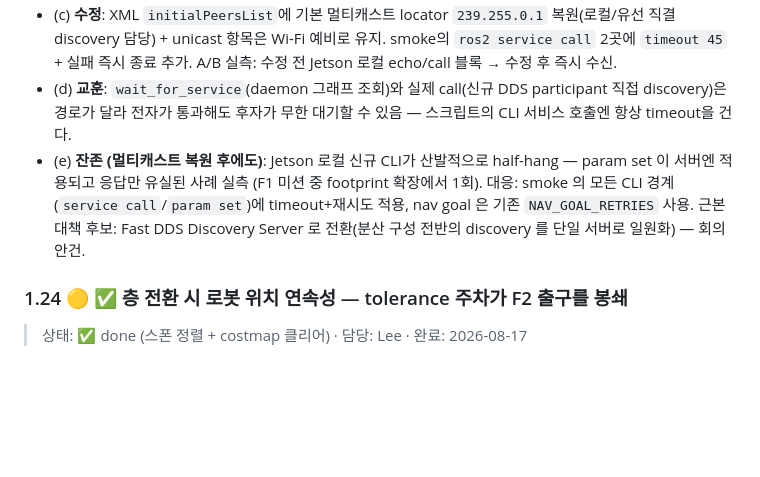
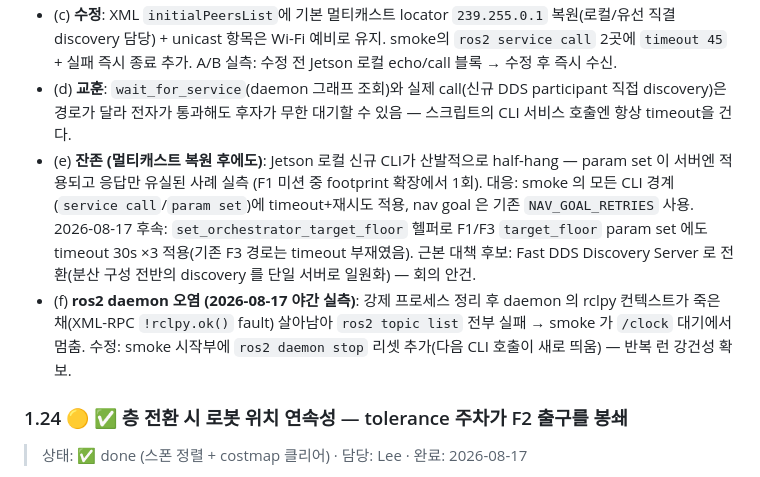
Before and after one commit to PackagU/Code_Space, a Markdown page: docs/improvement_report.md, the part around the change. GitHub-like rendering; blank space fills up the shorter version.

Commit message:
report: §1.23e/f 갱신 — target_floor param timeout 헬퍼 + ros2 daemon 오염 결함 기록
Co-Authored-By: Claude Fable 5 <noreply@anthropic.com>

```diff
--- a/docs/improvement_report.md
+++ b/docs/improvement_report.md
@@ -241,7 +241,8 @@
 - (b) **원인**: `scripts/fastdds_lan_peers.xml`의 `initialPeersList`가 **기본 멀티캐스트 announce를 대체**해버림. unicast peer는 참가자 ID 0~3 포트만 탐색하므로 같은 호스트에서 늦게 뜬 참가자끼리(ID>=4: orchestrator↔world_swap/arm/신규 CLI)는 서로 발견할 경로가 없음. 참가자가 적은 데스크톱(낮은 ID)과의 교차 매칭만 성립 — 관측 전부(맵만 전환, 데스크톱 호출 즉시 성공)와 일치.
 - (c) **수정**: XML `initialPeersList`에 기본 멀티캐스트 locator `239.255.0.1` 복원(로컬/유선 직결 discovery 담당) + unicast 항목은 Wi-Fi 예비로 유지. smoke의 `ros2 service call` 2곳에 `timeout 45` + 실패 즉시 종료 추가. A/B 실측: 수정 전 Jetson 로컬 echo/call 블록 → 수정 후 즉시 수신.
 - (d) **교훈**: `wait_for_service`(daemon 그래프 조회)와 실제 call(신규 DDS participant 직접 discovery)은 경로가 달라 전자가 통과해도 후자가 무한 대기할 수 있음 — 스크립트의 CLI 서비스 호출엔 항상 timeout을 건다.
-- (e) **잔존 (멀티캐스트 복원 후에도)**: Jetson 로컬 신규 CLI가 산발적으로 half-hang — param set 이 서버엔 적용되고 응답만 유실된 사례 실측 (F1 미션 중 footprint 확장에서 1회). 대응: smoke 의 모든 CLI 경계(`service call`/`param set`)에 timeout+재시도 적용, nav goal 은 기존 `NAV_GOAL_RETRIES` 사용. 근본 대책 후보: Fast DDS Discovery Server 로 전환(분산 구성 전반의 discovery 를 단일 서버로 일원화) — 회의 안건.
+- (e) **잔존 (멀티캐스트 복원 후에도)**: Jetson 로컬 신규 CLI가 산발적으로 half-hang — param set 이 서버엔 적용되고 응답만 유실된 사례 실측 (F1 미션 중 footprint 확장에서 1회). 대응: smoke 의 모든 CLI 경계(`service call`/`param set`)에 timeout+재시도 적용, nav goal 은 기존 `NAV_GOAL_RETRIES` 사용. 2026-08-17 후속: `set_orchestrator_target_floor` 헬퍼로 F1/F3 `target_floor` param set 에도 timeout 30s ×3 적용(기존 F3 경로는 timeout 부재였음). 근본 대책 후보: Fast DDS Discovery Server 로 전환(분산 구성 전반의 discovery 를 단일 서버로 일원화) — 회의 안건.
+- (f) **ros2 daemon 오염 (2026-08-17 야간 실측)**: 강제 프로세스 정리 후 daemon 의 rclpy 컨텍스트가 죽은 채(XML-RPC `!rclpy.ok()` fault) 살아남아 `ros2 topic list` 전부 실패 → smoke 가 `/clock` 대기에서 멈춤. 수정: smoke 시작부에 `ros2 daemon stop` 리셋 추가(다음 CLI 호출이 새로 띄움) — 반복 런 강건성 확보.
 
 ### 1.24 🟡 ✅ 층 전환 시 로봇 위치 연속성 — tolerance 주차가 F2 출구를 봉쇄
 
```
